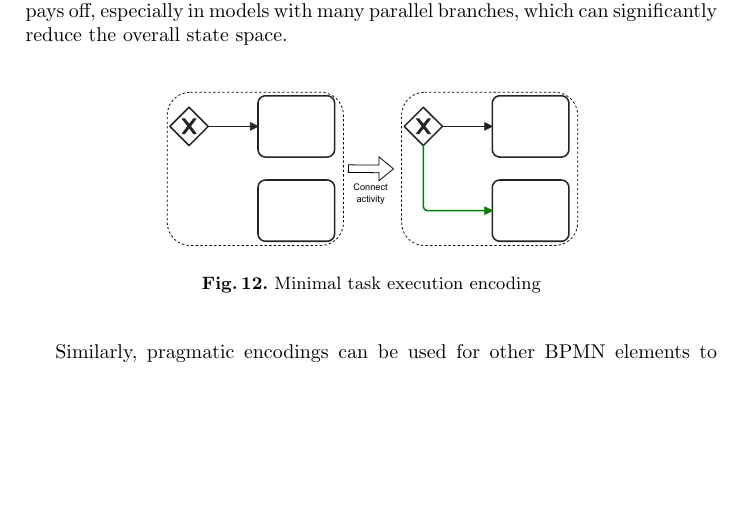
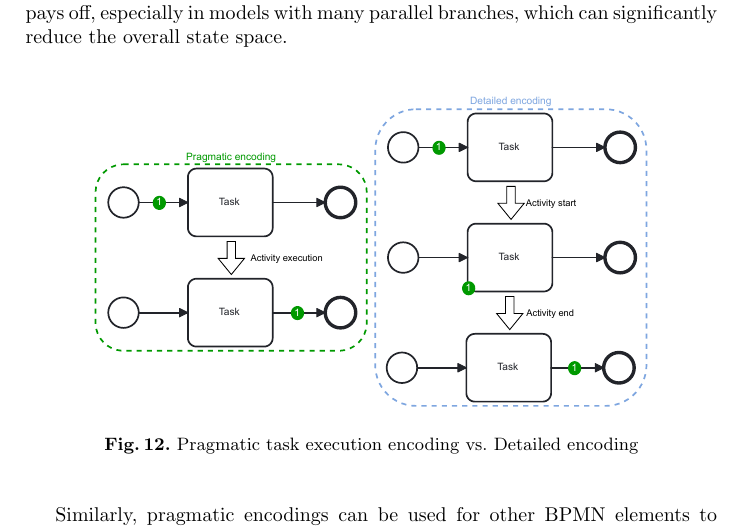
Before and after one commit to timKraeuter/BPM-2024-Extended, a LaTeX thesis (main.tex): part of page 12 of 14, cut so that both start at the same text, the shorter picture padded with empty space. Compiled offline with pdfLaTeX.

Commit message:
Pragmatic encoding figure

```diff
--- a/main.tex
+++ b/main.tex
@@ -516,8 +516,8 @@ This simple change avoids one additional state and pays off, especially in model
 % Shows two encodings or state traces side by side. With ours having one less state
 \begin{figure}[ht]
 	\centering
-	\includegraphics[width=0.6\textwidth]{images/dead}
-	\caption{Minimal task execution encoding}
+	\includegraphics[width=0.8\textwidth]{images/pragmatic-encoding}
+	\caption{Pragmatic task execution encoding vs. Detailed encoding}
 	\label{fig:activityEncoding}
 \end{figure}
 
```
Also changed, not shown: images/pragmatic-encoding.pdf (added).
